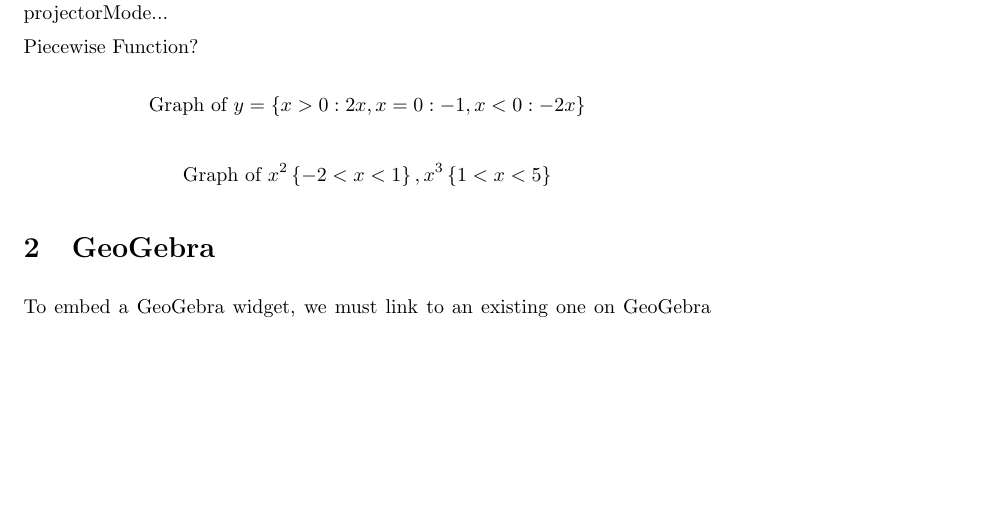
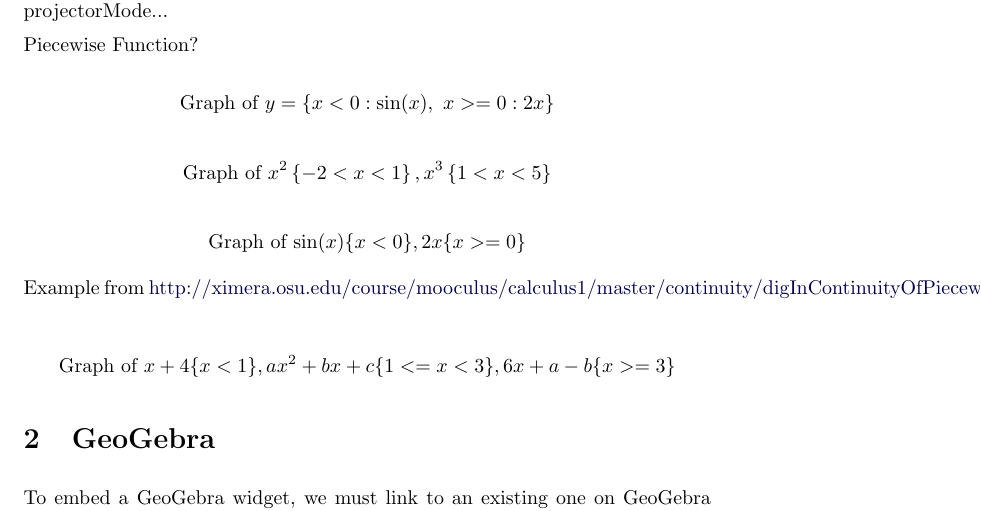
Before and after one commit to FlyinHighHopes/XimeraWorkshop, a LaTeX document (SampleCourse/sixth.tex): part of the page before the commit and part of page 1 of 2 after it, cut so that both start at the same text, the shorter picture padded with empty space. Compiled offline with pdfLaTeX.

Commit message:
updated sixth.tex, more graphs

```diff
--- a/SampleCourse/sixth.tex
+++ b/SampleCourse/sixth.tex
@@ -25,11 +25,21 @@ If my projectorMode pull request gets merged, then the above should be in projec
 Piecewise Function?
 
 \[
-    \graph{y=\left\{x>0:2x, x=0:-1, x<0:-2x\right\}}
+   \graph{ y=\left\{x<0:\sin (x),\ x>=0:2x\right\} }
 \]
 
 \[
     \graph{ x^2\left\{-2 < x < 1 \right\}, x^3 \left\{1<x<5\right\}}
+\]
+
+\[
+    \graph{ \sin(x)\{x<0\}, 2x\{ x>=0 \} }
+\]
+
+Example from \href{Calculus1}{http://ximera.osu.edu/course/mooculus/calculus1/master/continuity/digInContinuityOfPiecewiseFunctions}:
+
+\[
+       \graph{ x+4\{x<1\}, ax^2+bx+c\{1<= x < 3\}, 6x+a-b\{x>=3\} }
 \]
 
 
```
